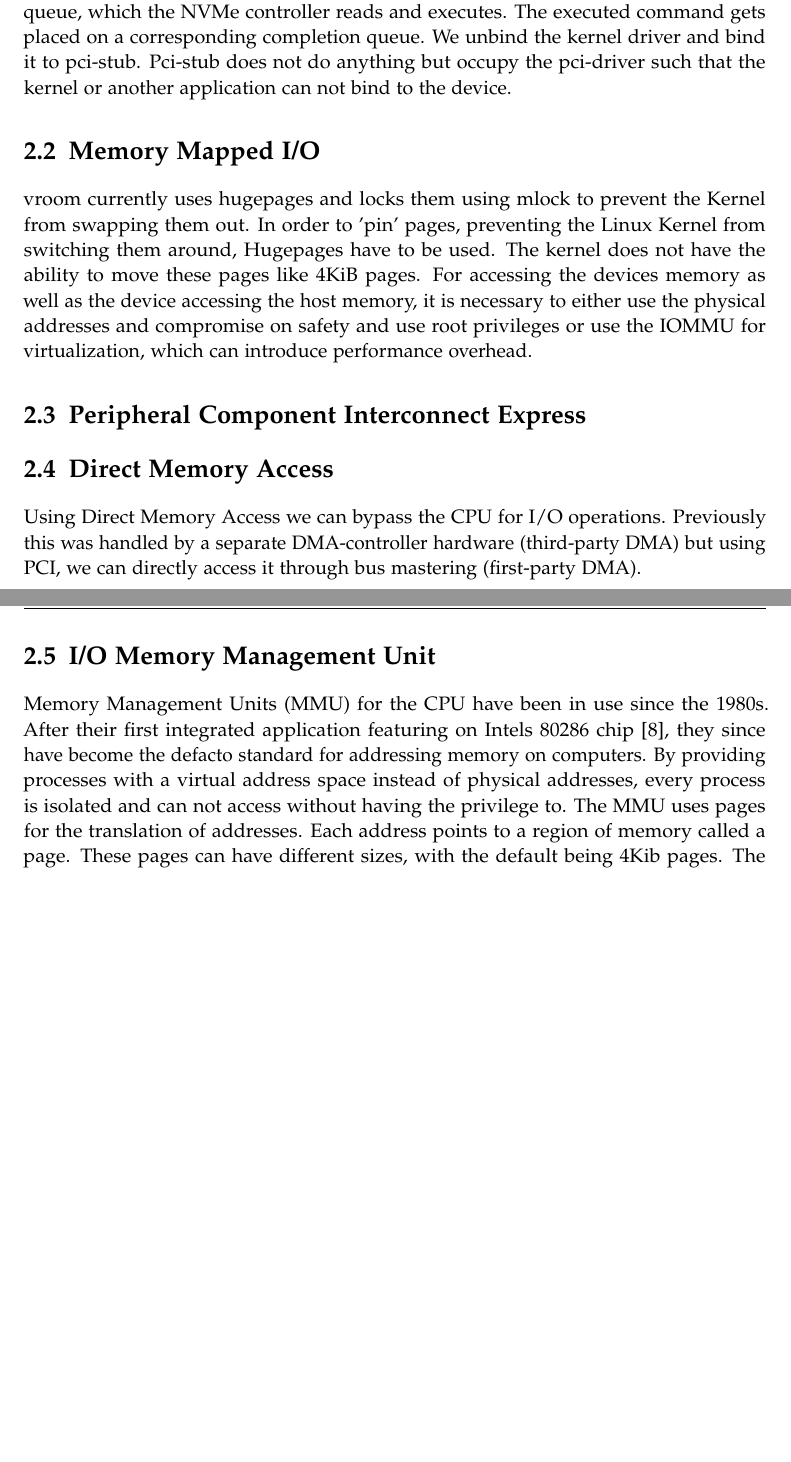
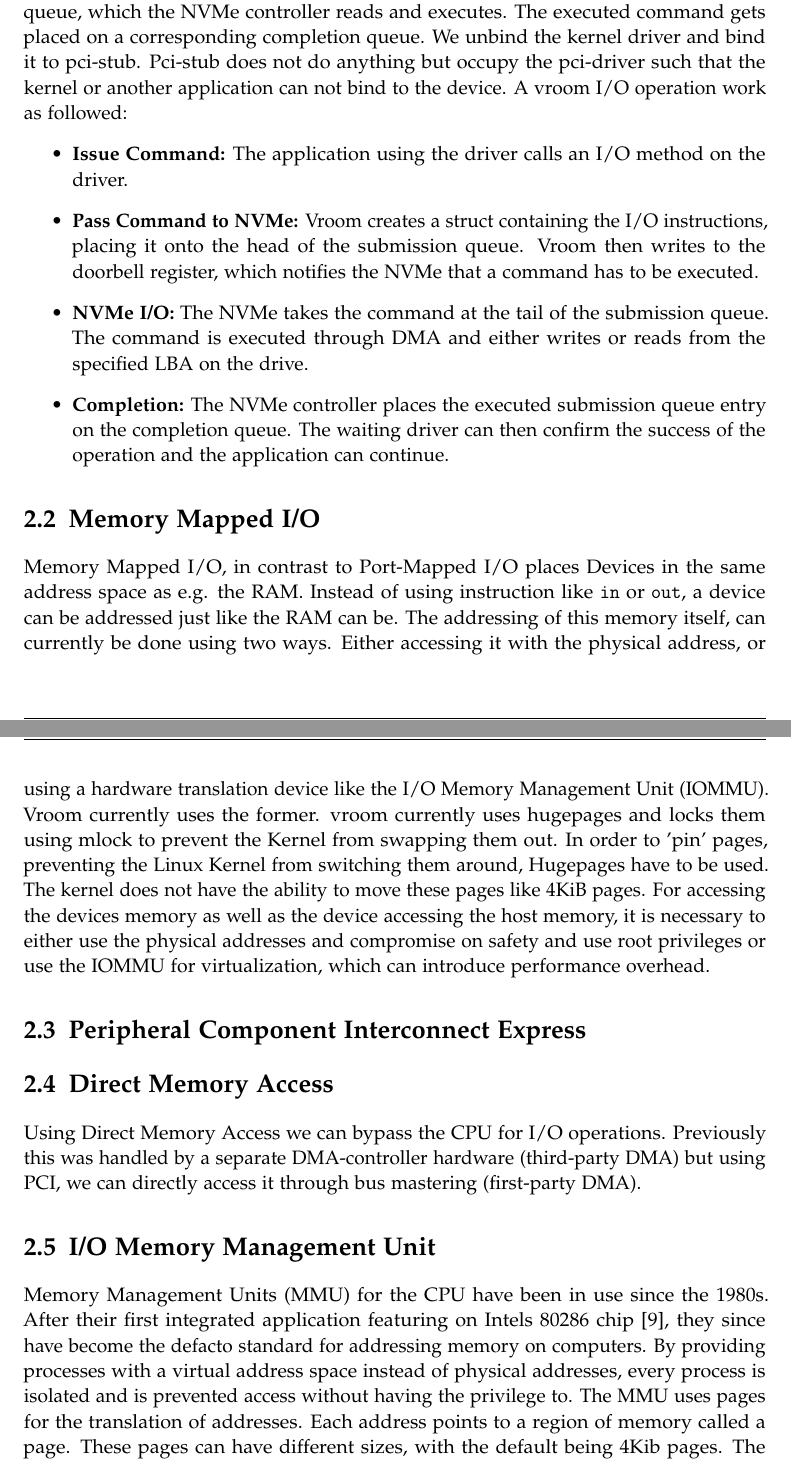
Before and after one commit to adwuerth/bachelors-thesis, a LaTeX thesis (thesis.tex, which reads chapters/02_background.tex): two parts of pages 8 and 9 of 26, joined at a grey line, cut so that both start at the same text, the shorter picture padded with empty space. Compiled offline with pdfLaTeX.

Commit message:
some writing

```diff
--- a/chapters/02_background.tex
+++ b/chapters/02_background.tex
@@ -4,8 +4,16 @@
 Vroom is a userspace NVMe driver written in Rust. While it is not production ready at the time of writing, it already provides good performance and the functionality needed for general I/O operations.
 A NVMe driver consists of submission and completion queues, implemented as ring buffers. The driver adds commands to the submission queue, which the NVMe controller reads and executes. The executed command gets placed on a corresponding completion queue.
 We unbind the kernel driver and bind it to pci-stub. Pci-stub does not do anything but occupy the pci-driver such that the kernel or another application can not bind to the device.
+A vroom I/O operation work as followed:
+\begin{itemize}
+    \item \textbf{Issue Command:} The application using the driver calls an I/O method on the driver.
+    \item \textbf{Pass Command to NVMe:} Vroom creates a struct containing the I/O instructions, placing it onto the head of the submission queue. Vroom then writes to the doorbell register, which notifies the NVMe that a command has to be executed.
+    \item \textbf{NVMe I/O:} The NVMe takes the command at the tail of the submission queue. The command is executed through DMA and either writes or reads from the specified LBA on the drive.
+    \item \textbf{Completion:} The NVMe controller places the executed submission queue entry on the completion queue. The waiting driver can then confirm the success of the operation and the application can continue.
+\end{itemize}
 
 \section{Memory Mapped I/O}
+Memory Mapped I/O, in contrast to Port-Mapped I/O places Devices in the same address space as e.g. the RAM. Instead of using instruction like \texttt{in} or \texttt{out}, a device can be addressed just like the RAM can be. The addressing of this memory itself, can currently be done using two ways. Either accessing it with the physical address, or using a hardware translation device like the I/O Memory Management Unit (IOMMU). Vroom currently uses the former. % add citation for kernel move/swap
 vroom currently uses hugepages and locks them using mlock to prevent the Kernel from swapping them out. In order to 'pin' pages, preventing the Linux Kernel from switching them around, Hugepages have to be used. The kernel does not have the ability to move these pages like 4KiB pages.
 For accessing the devices memory as well as the device accessing the host memory, it is necessary to either use the physical addresses and compromise on safety and use root privileges or use the IOMMU for virtualization, which can introduce performance overhead.
 
@@ -16,7 +24,7 @@ For accessing the devices memory as well as the device accessing the host memory
 Using Direct Memory Access we can bypass the CPU for I/O operations. Previously this was handled by a separate DMA-controller hardware (third-party DMA) but using PCI, we can directly access it through bus mastering (first-party DMA).
 
 \section{I/O Memory Management Unit}
-Memory Management Units (MMU) for the CPU have been in use since the 1980s. After their first integrated application featuring on Intels 80286 chip \cite{intel80286}, they since have become the defacto standard for addressing memory on computers. By providing processes with a virtual address space instead of physical addresses, every process is isolated and can not access without having the privilege to. The MMU uses pages for the translation of addresses. Each address points to a region of memory called a page. These pages can have different sizes, with the default being 4Kib pages.
+Memory Management Units (MMU) for the CPU have been in use since the 1980s. After their first integrated application featuring on Intels 80286 chip \cite{intel80286}, they since have become the defacto standard for addressing memory on computers. By providing processes with a virtual address space instead of physical addresses, every process is isolated and is prevented access without having the privilege to. The MMU uses pages for the translation of addresses. Each address points to a region of memory called a page. These pages can have different sizes, with the default being 4Kib pages.
 The translation of these pages are stored in a page table structure. A page table structure consists of multiple tables that store parts of the physical address. Certain parts of an address are used as offset in these tables. When an address is translated, a page table walk has to performed. On a 4 level page table structure as the IOMMU uses for 4KiB pages, one address resolution uses 4 memory accesses. Thus, a page table walk is a performance costly operation. To circumvent this, there exists an Translation Lookaside Buffer (TLB). This TLB can store a certain amount of page translations, and is very performant to access. Frequent access to the same address can be done at a fraction of the time needed to perform a page table walk. If an address is not stored in the TLB, it is called a TLB miss, and the IOMMU has to perform a page table walk.
 The advantages and success of the CPUs MMU as well as the introduction of the PCIe bus specification have incentivised Hardware manufacturers to apply this concept on peripheral device busses. In 2006, Intel introduced their "Virtualization Technology for Directed I/O" (VT-d) and AMD their "AMD I/O Virtualization Technology" (AMD-Vi/IOMMU). In this thesis, the term IOMMU references both technologies.
 Using DMA Remapping (DMAR) the CPU is bypassed and the direct memory access translated by the IOMMU.
```
Also changed, not shown: chapters/03_related_work.tex (+1 -1 lines), chapters/05_evaluation.tex (+1 -0 lines), chapters/06_conclusion.tex (+1 -1 lines), thesis.pdf.
